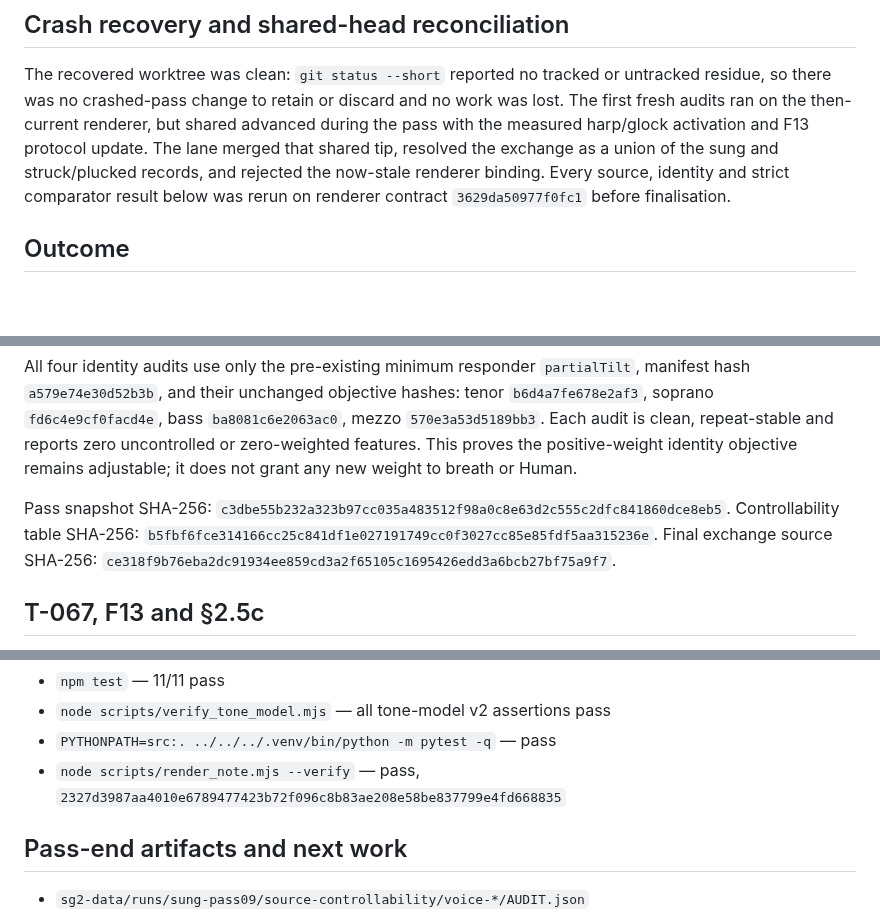
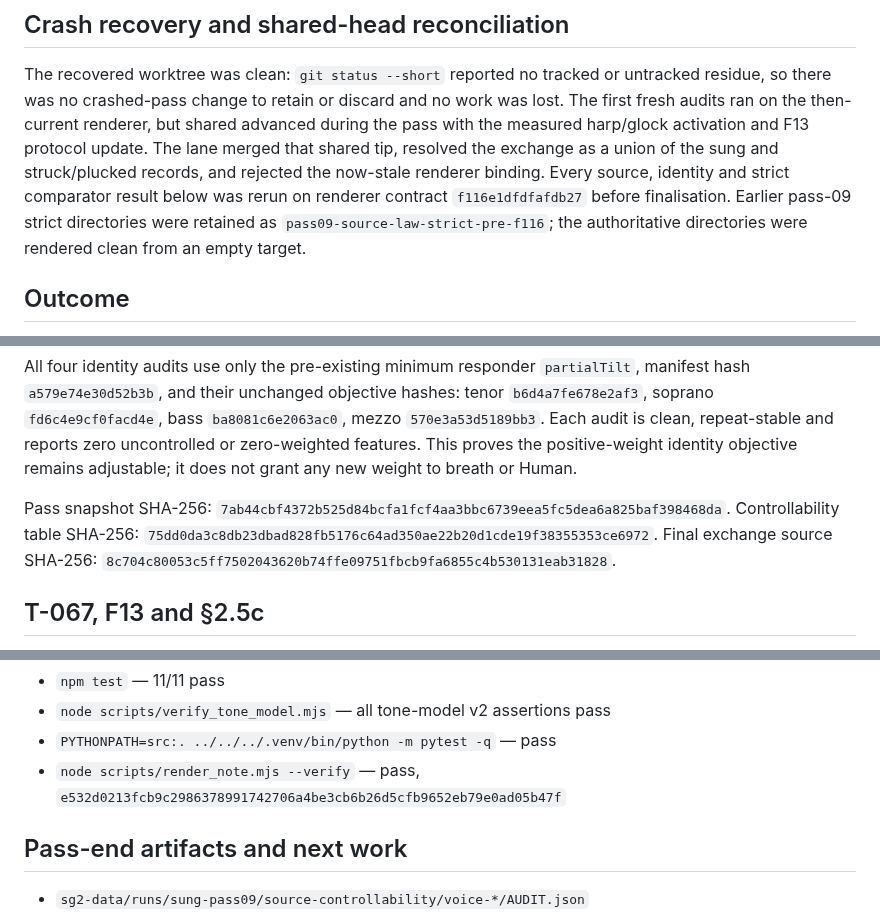
Before and after one commit to maracman/soundinator, a Markdown page: docs/sg2/SUNG_PASS_09_REPORT.md, 3 parts joined by grey strips. GitHub-like rendering; blank space fills up the shorter version.

Commit message:
Rebind sung pass 09 to integrated renderer

```diff
--- a/docs/sg2/SUNG_PASS_09_REPORT.md
+++ b/docs/sg2/SUNG_PASS_09_REPORT.md
@@ -14,7 +14,9 @@ shared advanced during the pass with the measured harp/glock activation and
 F13 protocol update. The lane merged that shared tip, resolved the exchange as
 a union of the sung and struck/plucked records, and rejected the now-stale
 renderer binding. Every source, identity and strict comparator result below was
-rerun on renderer contract `3629da50977f0fc1` before finalisation.
+rerun on renderer contract `f116e1dfdfafdb27` before finalisation. Earlier
+pass-09 strict directories were retained as `pass09-source-law-strict-pre-f116`;
+the authoritative directories were rendered clean from an empty target.
 
 ## Outcome
 
@@ -102,11 +104,11 @@ positive-weight identity objective remains adjustable; it does not grant any
 new weight to breath or Human.
 
 Pass snapshot SHA-256:
-`c3dbe55b232a323b97cc035a483512f98a0c8e63d2c555c2dfc841860dce8eb5`.
+`7ab44cbf4372b525d84bcfa1fcf4aa3bbc6739eea5fc5dea6a825baf398468da`.
 Controllability table SHA-256:
-`b5fbf6fce314166cc25c841df1e027191749cc0f3027cc85e85fdf5aa315236e`.
+`75dd0da3c8db23dbad828fb5176c64ad350ae22b20d1cde19f38355353ce6972`.
 Final exchange source SHA-256:
-`ce318f9b76eba2dc91934ee859cd3a2f65105c1695426edd3a6bcb27bf75a9f7`.
+`8c704c80053c5ff7502043620b74ffe09751fbcb9fa6855c4b530131eab31828`.
 
 ## T-067, F13 and §2.5c
 
@@ -139,7 +141,7 @@ voices, and the rebuilt `sg2-data/listen.html` was checked to link the selected
 - `node scripts/verify_tone_model.mjs` — all tone-model v2 assertions pass
 - `PYTHONPATH=src:. ../../../.venv/bin/python -m pytest -q` — pass
 - `node scripts/render_note.mjs --verify` — pass,
-  `2327d3987aa4010e6789477423b72f096c8b83ae208e58be837799e4fd668835`
+  `e532d0213fcb9c2986378991742706a4be3cb6b26d5cfb9652eb79e0ad05b47f`
 
 ## Pass-end artifacts and next work
 
```
Also changed, not shown: other parts of docs/sg2/SUNG_PASS_09_REPORT.md (+12 -12 lines), docs/sg2/TECHNIQUES_EXCHANGE.md (+1 -1 lines).
